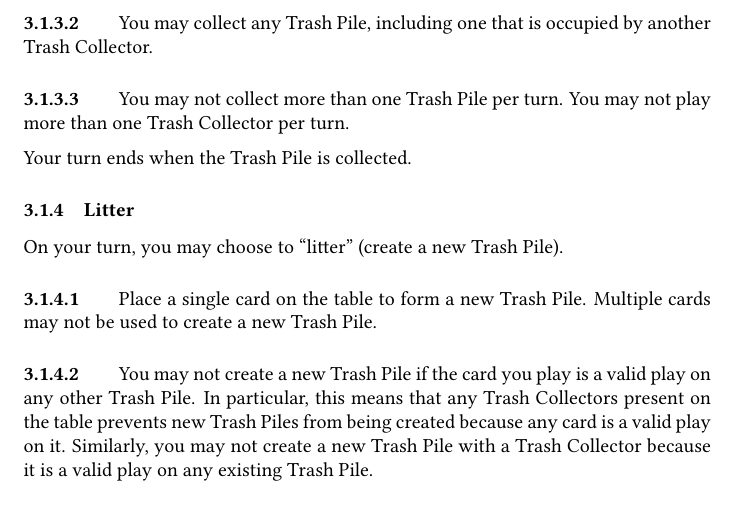
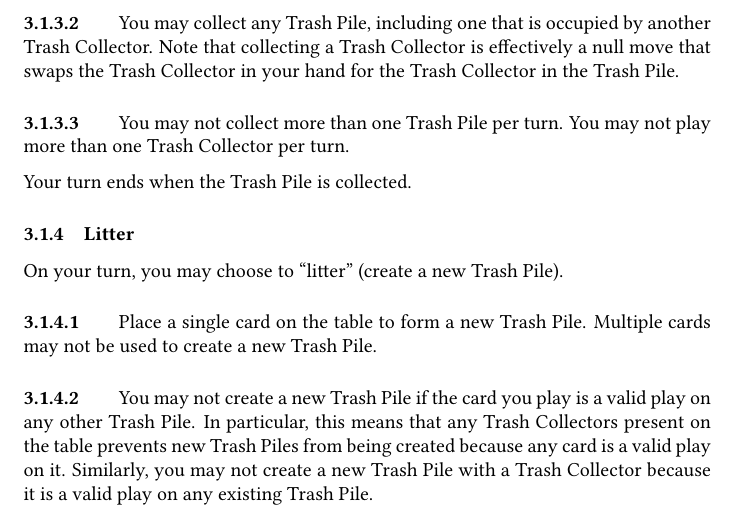
Before and after one commit to jmbtutor/one-mans-trash, a LaTeX document (one-mans-trash.tex): part of page 4 of 7, cut so that both start at the same text. Compiled offline with pdfLaTeX.

Commit message:
Clarify the Trash Collector no-op
Following John McLeod's recommendation, the Trash Collector no-op is now
noted explicitly. Without this note, the fact that it is a null move
must be inferred from the fact that a Trash Pile occupied by another
Trash Collector contains only the Trash Collector.

```diff
--- a/one-mans-trash.tex
+++ b/one-mans-trash.tex
@@ -123,6 +123,7 @@ Collect the cards from a single Trash Pile into your hand and leave a Trash Coll
 
 \paragraph{\label{par:collectcollector}}
 You may collect any Trash Pile, including one that is occupied by another Trash Collector.
+Note that collecting a Trash Collector is effectively a null move that swaps the Trash Collector in your hand for the Trash Collector in the Trash Pile.
 
 \paragraph{\label{par:collectsingle}}
 You may not collect more than one Trash Pile per turn. You may not play more than one Trash Collector per turn.
```
